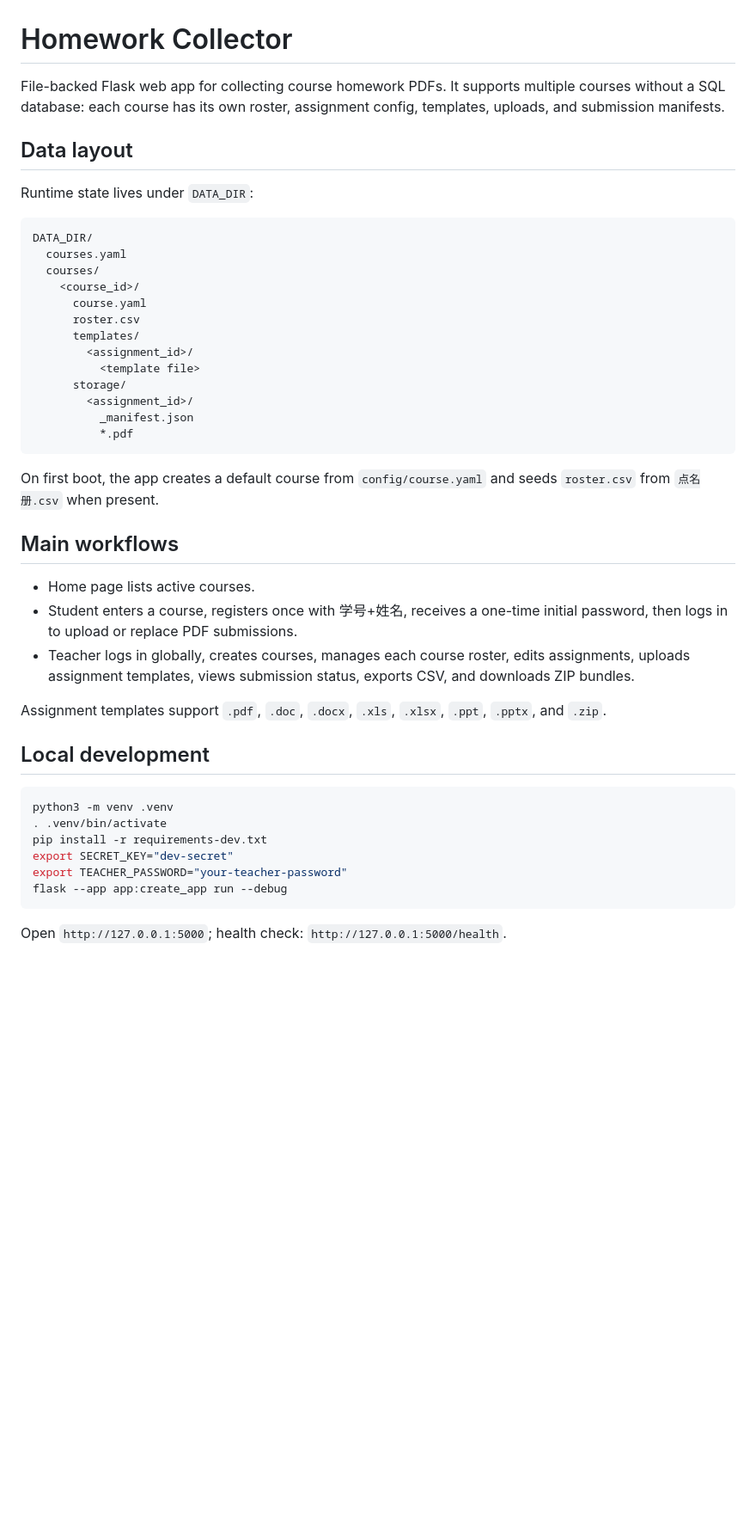
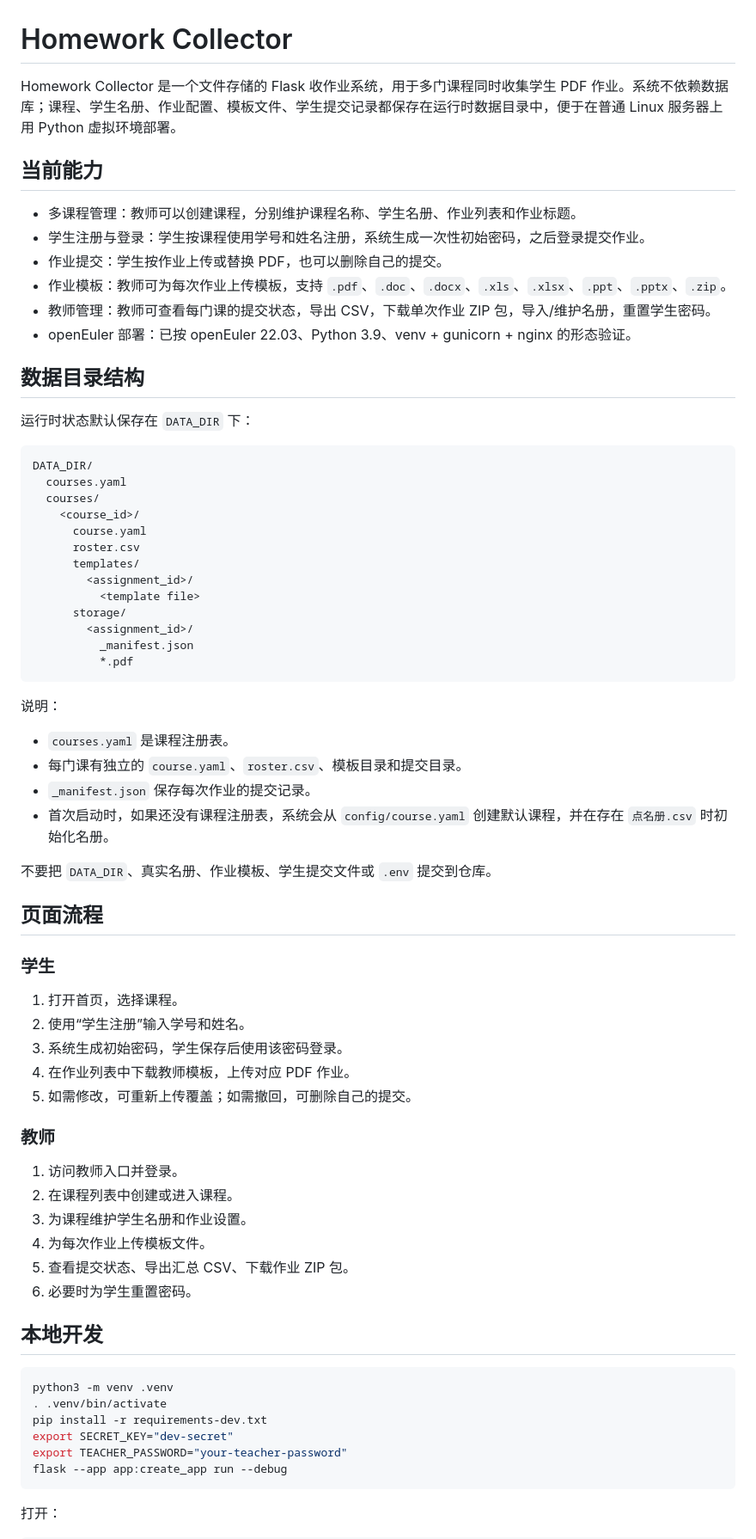
Before and after one commit to thiswind/homework-collector, a Markdown page: README.md, the part around one of its changes. Shown at 86% size. Rendered like a GitHub page; blank space fills up the shorter version.

````diff
--- a/README.md
+++ b/README.md
@@ -1,10 +1,19 @@
 # Homework Collector
 
-File-backed Flask web app for collecting course homework PDFs. It supports multiple courses without a SQL database: each course has its own roster, assignment config, templates, uploads, and submission manifests.
+Homework Collector 是一个文件存储的 Flask 收作业系统，用于多门课程同时收集学生 PDF 作业。系统不依赖数据库；课程、学生名册、作业配置、模板文件、学生提交记录都保存在运行时数据目录中，便于在普通 Linux 服务器上用 Python 虚拟环境部署。
 
-## Data layout
+## 当前能力
 
-Runtime state lives under `DATA_DIR`:
+- 多课程管理：教师可以创建课程，分别维护课程名称、学生名册、作业列表和作业标题。
+- 学生注册与登录：学生按课程使用学号和姓名注册，系统生成一次性初始密码，之后登录提交作业。
+- 作业提交：学生按作业上传或替换 PDF，也可以删除自己的提交。
+- 作业模板：教师可为每次作业上传模板，支持 `.pdf`、`.doc`、`.docx`、`.xls`、`.xlsx`、`.ppt`、`.pptx`、`.zip`。
+- 教师管理：教师可查看每门课的提交状态，导出 CSV，下载单次作业 ZIP 包，导入/维护名册，重置学生密码。
+- openEuler 部署：已按 openEuler 22.03、Python 3.9、venv + gunicorn + nginx 的形态验证。
+
+## 数据目录结构
+
+运行时状态默认保存在 `DATA_DIR` 下：
 
 ```text
 DATA_DIR/
@@ -22,17 +31,35 @@ DATA_DIR/
           *.pdf
 ```
 
-On first boot, the app creates a default course from `config/course.yaml` and seeds `roster.csv` from `点名册.csv` when present.
+说明：
 
-## Main workflows
+- `courses.yaml` 是课程注册表。
+- 每门课有独立的 `course.yaml`、`roster.csv`、模板目录和提交目录。
+- `_manifest.json` 保存每次作业的提交记录。
+- 首次启动时，如果还没有课程注册表，系统会从 `config/course.yaml` 创建默认课程，并在存在 `点名册.csv` 时初始化名册。
 
-- Home page lists active courses.
-- Student enters a course, registers once with 学号+姓名, receives a one-time initial password, then logs in to upload or replace PDF submissions.
-- Teacher logs in globally, creates courses, manages each course roster, edits assignments, uploads assignment templates, views submission status, exports CSV, and downloads ZIP bundles.
+不要把 `DATA_DIR`、真实名册、作业模板、学生提交文件或 `.env` 提交到仓库。
 
-Assignment templates support `.pdf`, `.doc`, `.docx`, `.xls`, `.xlsx`, `.ppt`, `.pptx`, and `.zip`.
+## 页面流程
 
-## Local development
+### 学生
+
+1. 打开首页，选择课程。
+2. 使用“学生注册”输入学号和姓名。
+3. 系统生成初始密码，学生保存后使用该密码登录。
+4. 在作业列表中下载教师模板，上传对应 PDF 作业。
+5. 如需修改，可重新上传覆盖；如需撤回，可删除自己的提交。
+
+### 教师
+
+1. 访问教师入口并登录。
+2. 在课程列表中创建或进入课程。
+3. 为课程维护学生名册和作业设置。
+4. 为每次作业上传模板文件。
+5. 查看提交状态、导出汇总 CSV、下载作业 ZIP 包。
+6. 必要时为学生重置密码。
+
+## 本地开发
 
 ```bash
 python3 -m venv .venv
@@ -43,5 +70,5 @@ export TEACHER_PASSWORD="your-teacher-password"
 flask --app app:create_app run --debug
 ```
 
-Open `http://127.0.0.1:5000`; health check: `http://127.0.0.1:5000/health`.
+打开：
 
````
Also changed, not shown: other parts of README.md (+72 -20 lines), CHANGELOG.md (added, +34 -0 lines).
